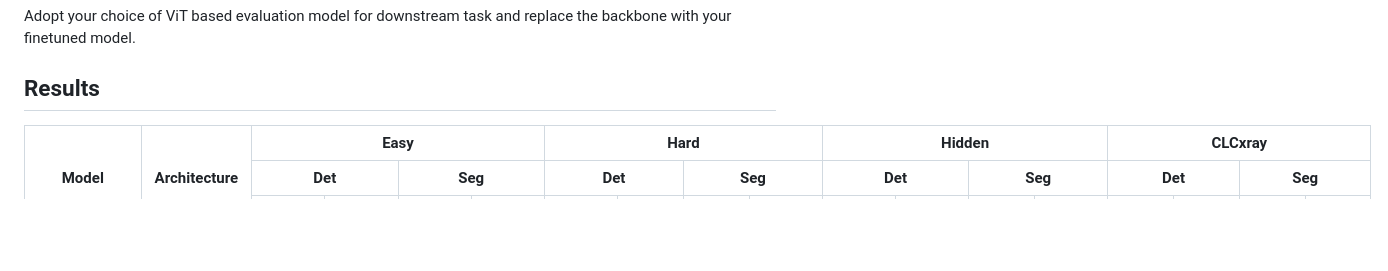
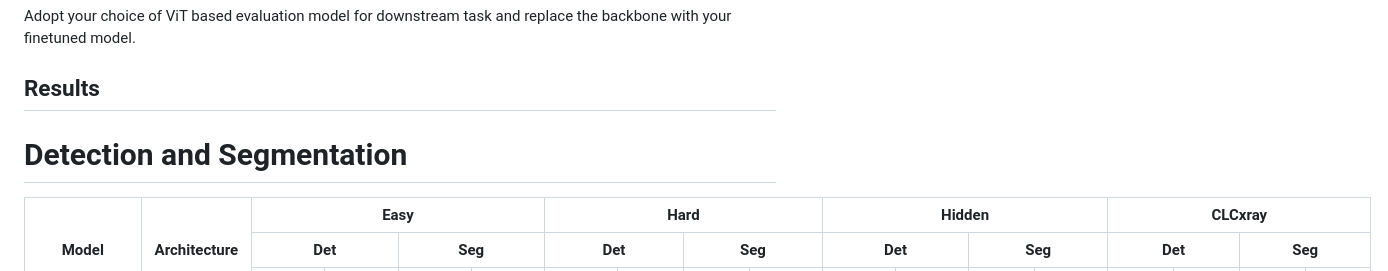
Before and after one commit to yonathan-kiflom/X-SSL, a Markdown page: README.md, the part around the change. Drawn GitHub-style; blank space fills up the shorter version.

```diff
--- a/README.md
+++ b/README.md
@@ -43,7 +43,7 @@ All datasets used in this paper can be accessed here:
 Adopt your choice of ViT based evaluation model for downstream task and replace the backbone with your finetuned model.
 
 ## Results
-
+# Detection and Segmentation
 <table>
   <thead>
     <tr>
```
